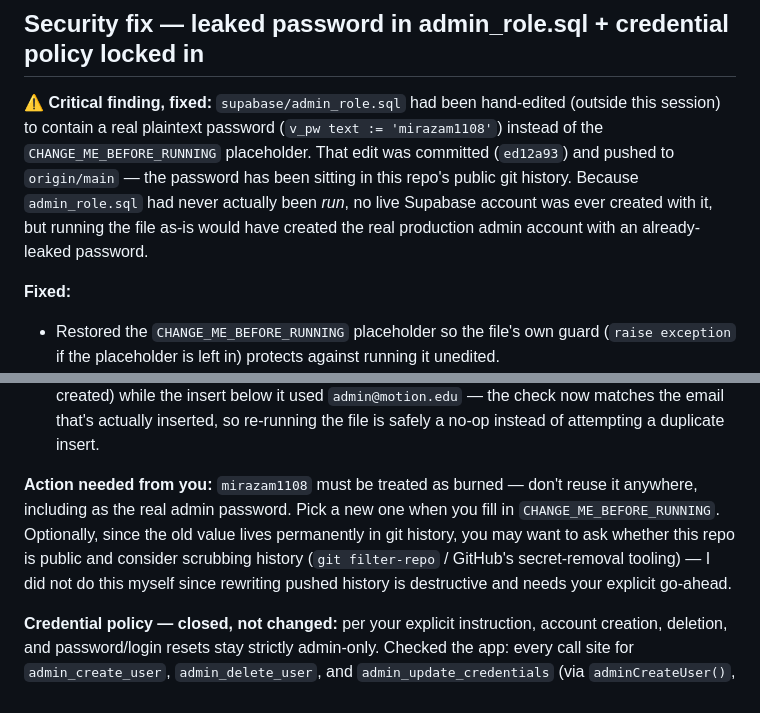
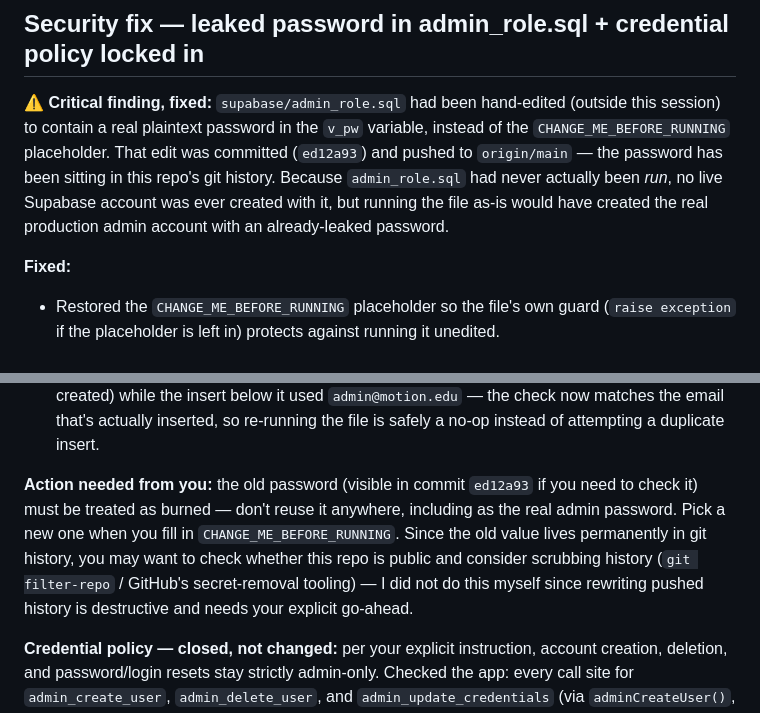
Before and after one commit to Motion117/motion-portal, a Markdown page: CHANGELOG.md, 2 parts joined by grey strips. Rendered like a GitHub page.

Commit message:
docs: redact leaked password literal from CHANGELOG entry
The previous commit's CHANGELOG entry quoted the leaked admin password
verbatim while documenting the leak -- that compounds the exposure
instead of fixing it. Redacted to a pointer at the commit hash instead.

```diff
--- a/CHANGELOG.md
+++ b/CHANGELOG.md
@@ -6,14 +6,13 @@ criterion or meaningful decision. Newest first.
 ## Security fix — leaked password in admin_role.sql + credential policy locked in
 
 **⚠ Critical finding, fixed:** `supabase/admin_role.sql` had been hand-edited
-(outside this session) to contain a real plaintext password
-(`v_pw text := 'mirazam1108'`) instead of the `CHANGE_ME_BEFORE_RUNNING`
-placeholder. That edit was committed (`ed12a93`) and pushed to
-`origin/main` — the password has been sitting in this repo's public git
-history. Because `admin_role.sql` had never actually been *run*, no live
-Supabase account was ever created with it, but running the file as-is
-would have created the real production admin account with an
-already-leaked password.
+(outside this session) to contain a real plaintext password in the
+`v_pw` variable, instead of the `CHANGE_ME_BEFORE_RUNNING` placeholder.
+That edit was committed (`ed12a93`) and pushed to `origin/main` — the
+password has been sitting in this repo's git history. Because
+`admin_role.sql` had never actually been *run*, no live Supabase account
+was ever created with it, but running the file as-is would have created
+the real production admin account with an already-leaked password.
 
 **Fixed:**
 - Restored the `CHANGE_ME_BEFORE_RUNNING` placeholder so the file's own
@@ -30,13 +29,14 @@ already-leaked password.
   — the check now matches the email that's actually inserted, so re-running
   the file is safely a no-op instead of attempting a duplicate insert.
 
-**Action needed from you:** `mirazam1108` must be treated as burned —
-don't reuse it anywhere, including as the real admin password. Pick a new
-one when you fill in `CHANGE_ME_BEFORE_RUNNING`. Optionally, since the old
-value lives permanently in git history, you may want to ask whether this
-repo is public and consider scrubbing history (`git filter-repo` / GitHub's
-secret-removal tooling) — I did not do this myself since rewriting pushed
-history is destructive and needs your explicit go-ahead.
+**Action needed from you:** the old password (visible in commit `ed12a93`
+if you need to check it) must be treated as burned — don't reuse it
+anywhere, including as the real admin password. Pick a new one when you
+fill in `CHANGE_ME_BEFORE_RUNNING`. Since the old value lives permanently
+in git history, you may want to check whether this repo is public and
+consider scrubbing history (`git filter-repo` / GitHub's secret-removal
+tooling) — I did not do this myself since rewriting pushed history is
+destructive and needs your explicit go-ahead.
 
 **Credential policy — closed, not changed:** per your explicit instruction,
 account creation, deletion, and password/login resets stay strictly
```
